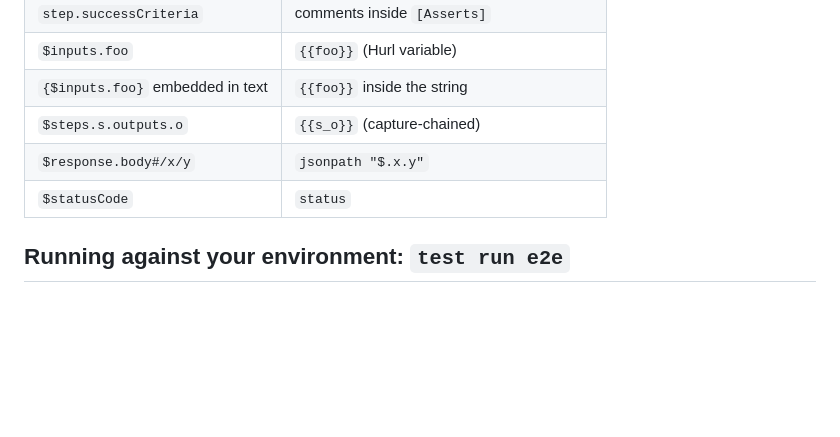
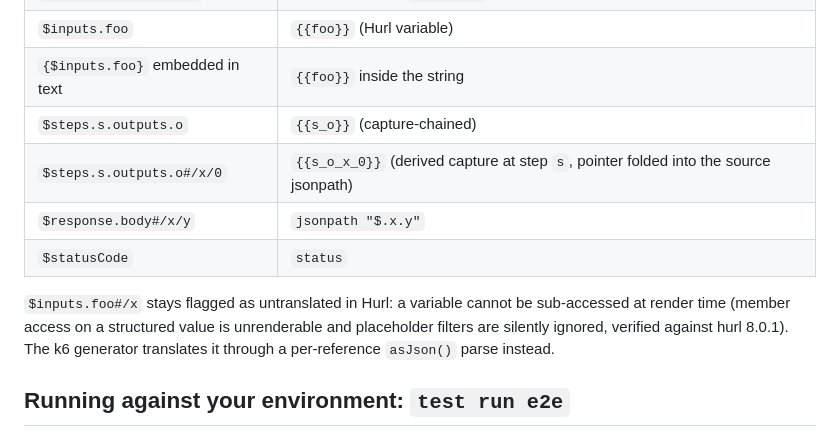
Before and after one commit to emmanuelperu/arazzo-maestro, a Markdown page: docs/TEST_GENERATION.md, the part around the change. Drawn GitHub-style; blank space fills up the shorter version.

Commit message:
docs(testgen): document pointer sub-access translation

```diff
--- a/docs/TEST_GENERATION.md
+++ b/docs/TEST_GENERATION.md
@@ -41,8 +41,15 @@ Arazzo step features translated:
 | `$inputs.foo`              | `{{foo}}` (Hurl variable)                     |
 | `{$inputs.foo}` embedded in text | `{{foo}}` inside the string             |
 | `$steps.s.outputs.o`       | `{{s_o}}` (capture-chained)                   |
+| `$steps.s.outputs.o#/x/0`  | `{{s_o_x_0}}` (derived capture at step `s`, pointer folded into the source jsonpath) |
 | `$response.body#/x/y`      | `jsonpath "$.x.y"`                            |
 | `$statusCode`              | `status`                                      |
+
+`$inputs.foo#/x` stays flagged as untranslated in Hurl: a variable
+cannot be sub-accessed at render time (member access on a structured
+value is unrenderable and placeholder filters are silently ignored,
+verified against hurl 8.0.1). The k6 generator translates it through a
+per-reference `asJson()` parse instead.
 
 ## Running against your environment: `test run e2e`
 
```
